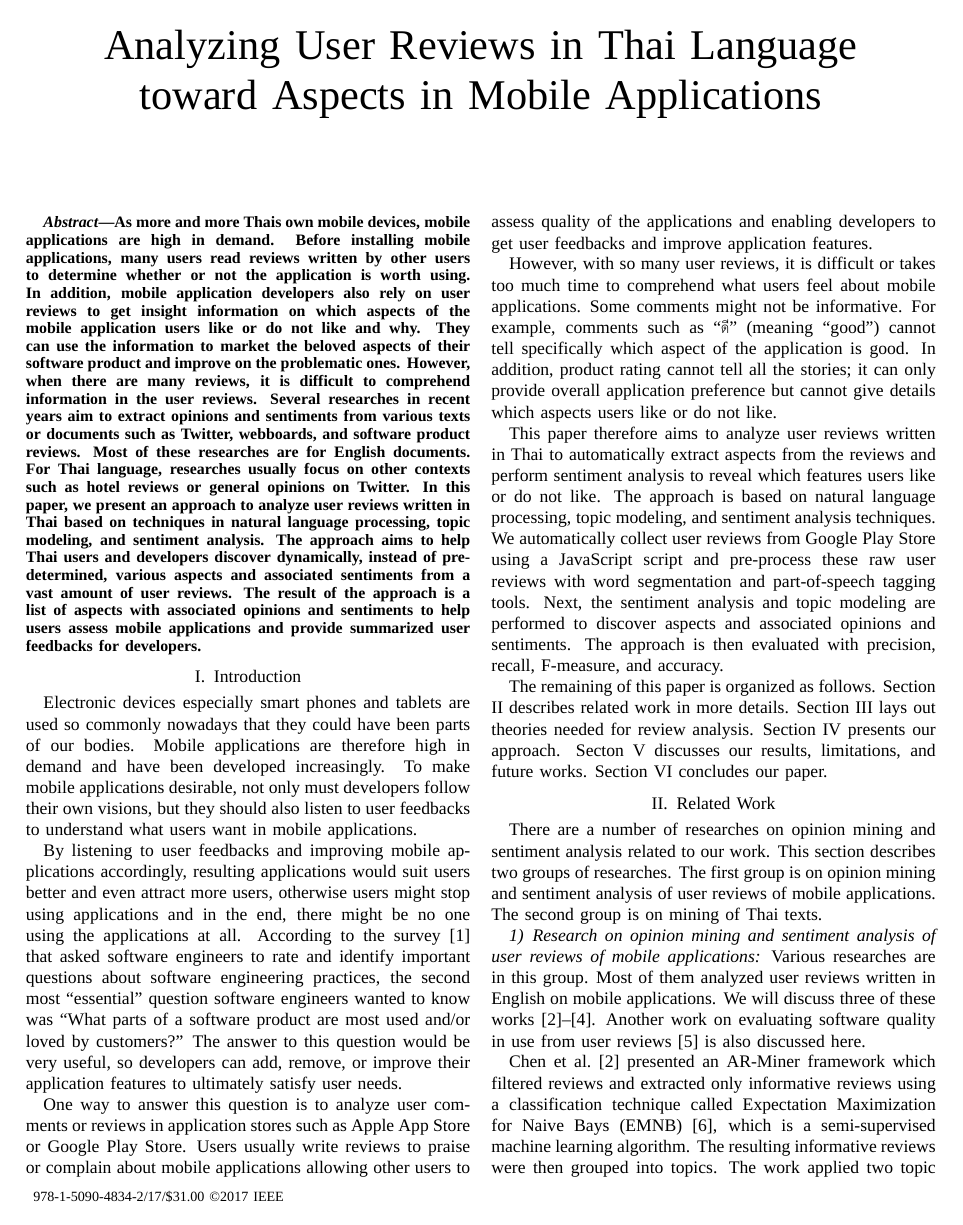
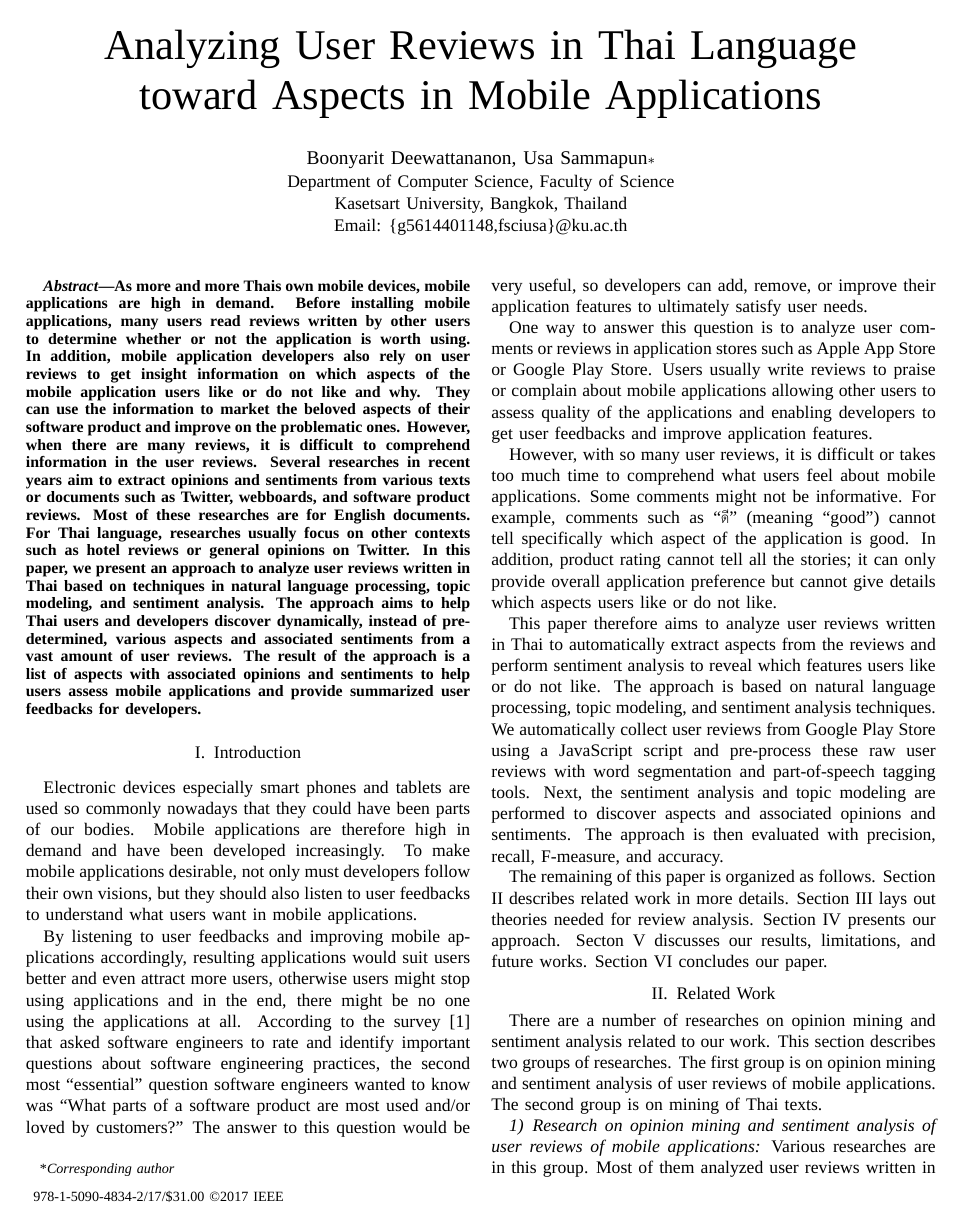
Before and after one commit to baronight/JCSSE2017, a LaTeX paper (JCSSE 2017/MyPaper.tex): page 1 of 6 before the commit and page 1 of 7 after it. Compiled offline with XeLaTeX; a missing font is replaced by an installed copy or a similar font; a LaTeX package or settings file that is missing is left out.

Commit message:
Add authors

```diff
--- a/JCSSE 2017/MyPaper.tex
+++ b/JCSSE 2017/MyPaper.tex
@@ -298,11 +298,11 @@
 
 %%%%%%%%%%%%%%%%%%%%%%% Commented out for blind reviews %%%%%%%%%%%%%%%%%%%%%%%%
 
-%\author{\IEEEauthorblockN{Boonyarit Deewattananon, Usa Sammapun}
-%\IEEEauthorblockA{Department of Computer Science, Faculty of Science\\
-%Kasetsart University, Bangkok, Thailand\\
-%Email: \{g5614401148,fsciusa\}@ku.ac.th}
-%}
+\author{\IEEEauthorblockN{Boonyarit Deewattananon, Usa Sammapun\IEEEauthorrefmark{1}\thanks{*\textit{Corresponding author}}}
+\IEEEauthorblockA{Department of Computer Science, Faculty of Science\\
+Kasetsart University, Bangkok, Thailand\\
+Email: \{g5614401148,fsciusa\}@ku.ac.th}
+}
 
 %%%%%%%%%%%%%%%%%%%%%%%%%%%%%%%%%%%%%%%%%%%%%%%%%%%%%%%%%%%%%%%%%%%%%%%%%%%%%%%%%
 
```
